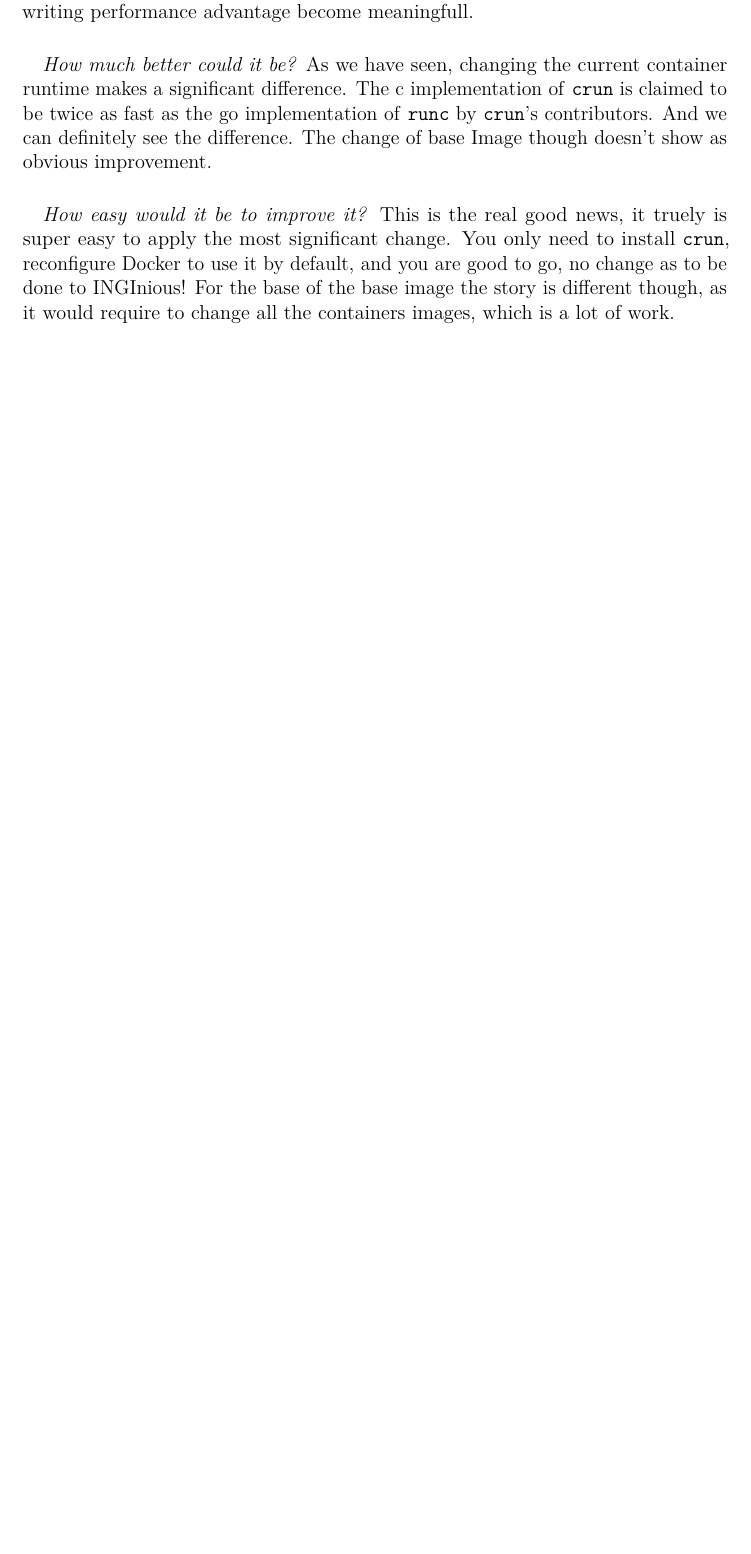
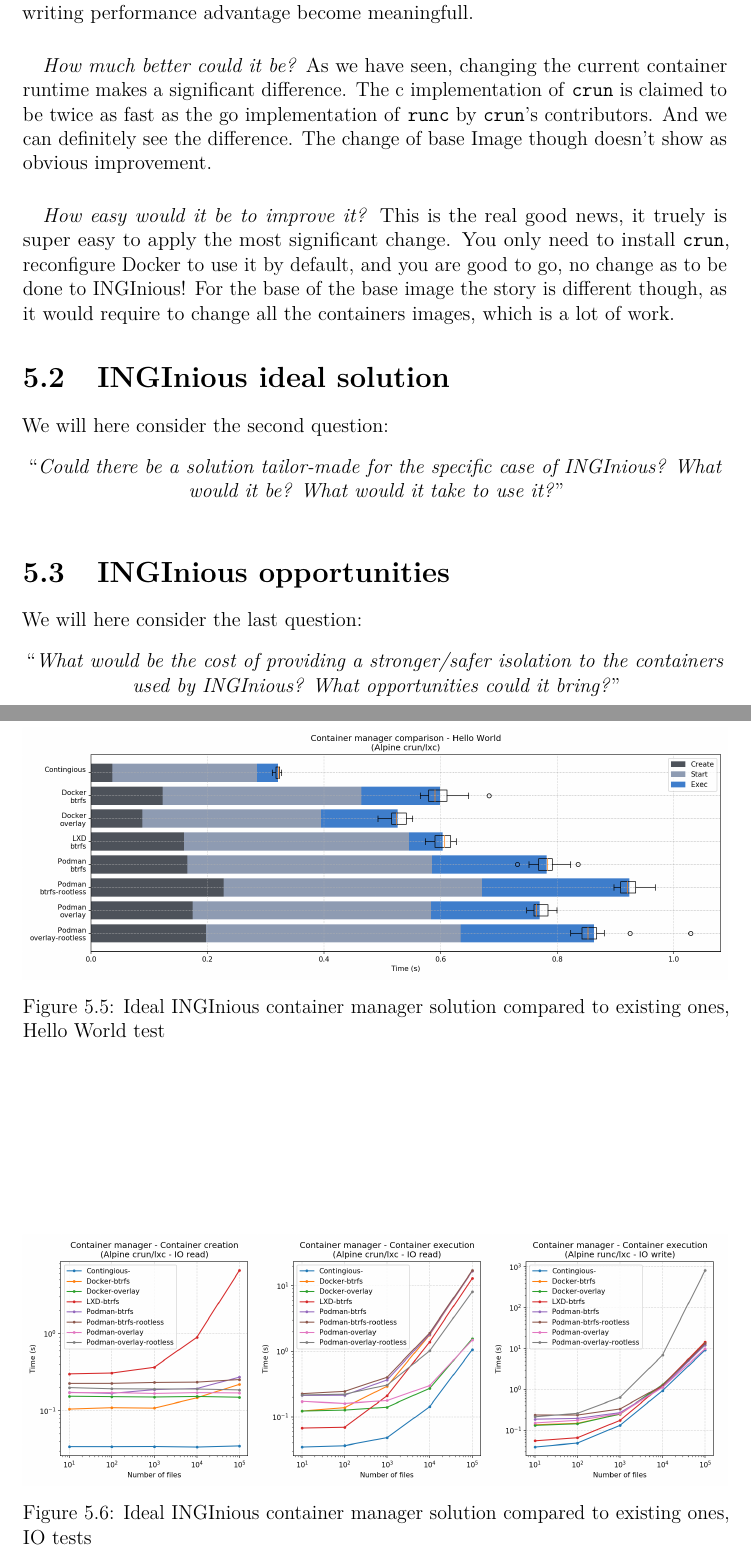
Before and after one commit to edvgui/LEPL2990-Manuscript, a LaTeX thesis (manuscript.tex, which reads chapters/05-measurements.tex): part of page 40 of 46 before the commit and two parts of pages 40 and 41 of 48 after it, the two joined at a grey line, cut so that both start at the same text, the shorter picture padded with empty space. Compiled offline with pdfLaTeX.

Commit message:
Adding graphs for second question

```diff
--- a/chapters/05-measurements.tex
+++ b/chapters/05-measurements.tex
@@ -125,3 +125,22 @@ As we can see, the final configuration is not that much different from the origi
 \paragraph{}\textit{Compared to other available solutions, how good is the current configuration chosen by INGInious to face the responsiveness challenge of the platform?}  The current configuration is good.  It could be improved, but is definitely not the worse one.  The choice of going with Docker was the most soundfull when INGInious was created, and it is still the case now.  The current storage driver offers great performances for almost every cases, only some specific case, sollicitating a lot of IO operations on big files, can give an advantage to another storage driver, btrfs.  The choice of a Centos base image is not bad either, but the size of the image being greater than Alpine's one, except for the situations where Centos offered better write performances, using Alpine seems to be better.  The move here might then be to go for an hybrid solution, using Centos only in situations where its small writing performance advantage become meaningfull.
 \paragraph{}\textit{How much better could it be?}  As we have seen, changing the current container runtime makes a significant difference.  The c implementation of \texttt{crun} is claimed to be twice as fast as the go implementation of \texttt{runc} by \texttt{crun}'s contributors.  And we can definitely see the difference.  The change of base Image though doesn't show as obvious improvement.
 \paragraph{}\textit{How easy would it be to improve it?}  This is the real good news, it truely is super easy to apply the most significant change.  You only need to install \texttt{crun}, reconfigure Docker to use it by default, and you are good to go, no change as to be done to INGInious!  For the base of the base image the story is different though, as it would require to change all the containers images, which is a lot of work.
+
+\section{INGInious ideal solution}
+We will here consider the second question:
+\begin{center}
+  \say{\textit{Could there be a solution tailor-made for the specific case of INGInious?  What would it be?  What would it take to use it?}}
+\end{center}
+
+\begin{figure}[h!]
+  \begin{center}
+    \includegraphics[width=\linewidth]{images/question-2-hello-world.png}
+    \caption{Ideal INGInious container manager solution compared to existing ones, Hello World test}
+    \label{fig:q2:hello-world}
+  \end{center}
+\end{figure}
+
+\begin{figure}[h!]
+  \begin{center}
+    \includegraphics[width=\linewidth]{images/question-2-io.png}
+    \caption{Ideal INGInious container manager solution compared to existing ones, IO tests}
@@ -127,0 +155,9 @@ As we can see, the final configuration is not that much different from the origi
+    \label{fig:q2:db}
+  \end{center}
+\end{figure}
+
+\section{INGInious opportunities}
+We will here consider the last question:
+\begin{center}
+  \say{\textit{What would be the cost of providing a stronger/safer isolation to the containers used by INGInious?  What opportunities could it bring?}}
+\end{center}
```
Also changed, not shown: images/question-2-db.png (added), images/question-2-hello-world.png (added), images/question-2-io.png (added), manuscript.pdf, chapters/05-measurements.tex (8 more changed lines).
